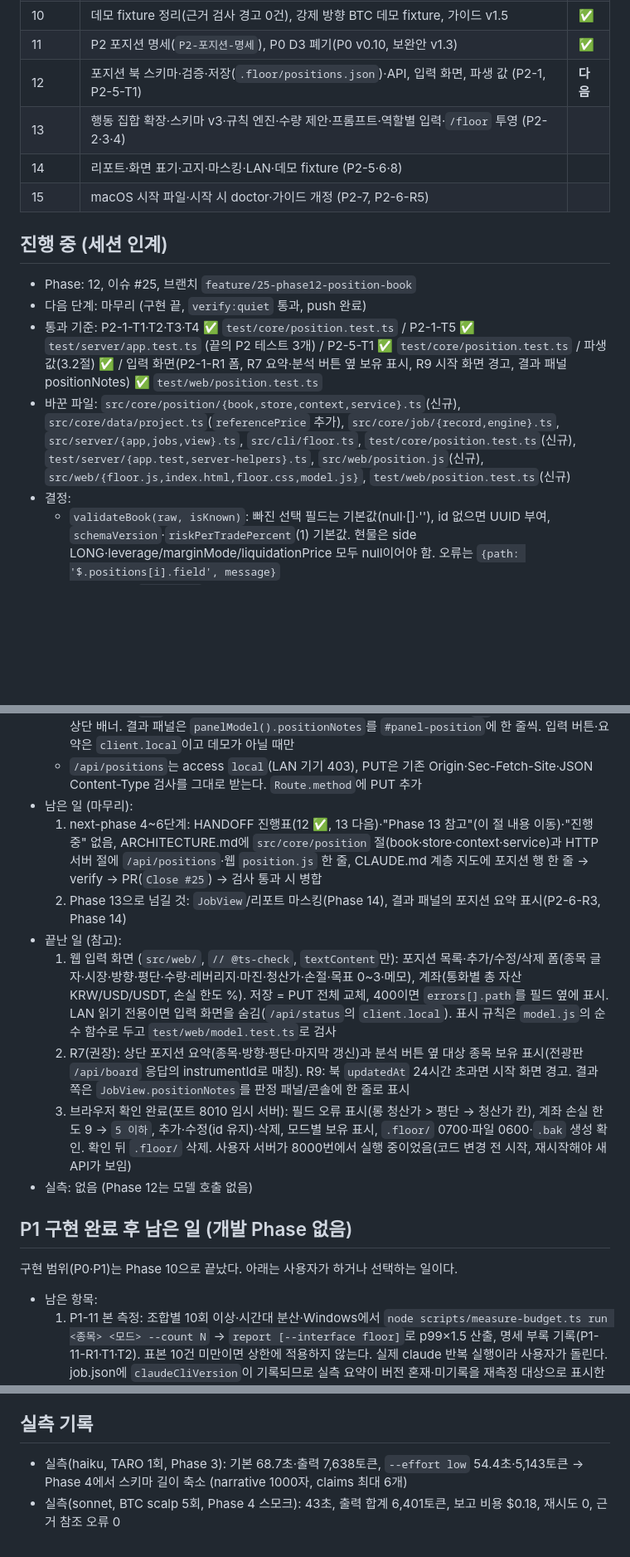
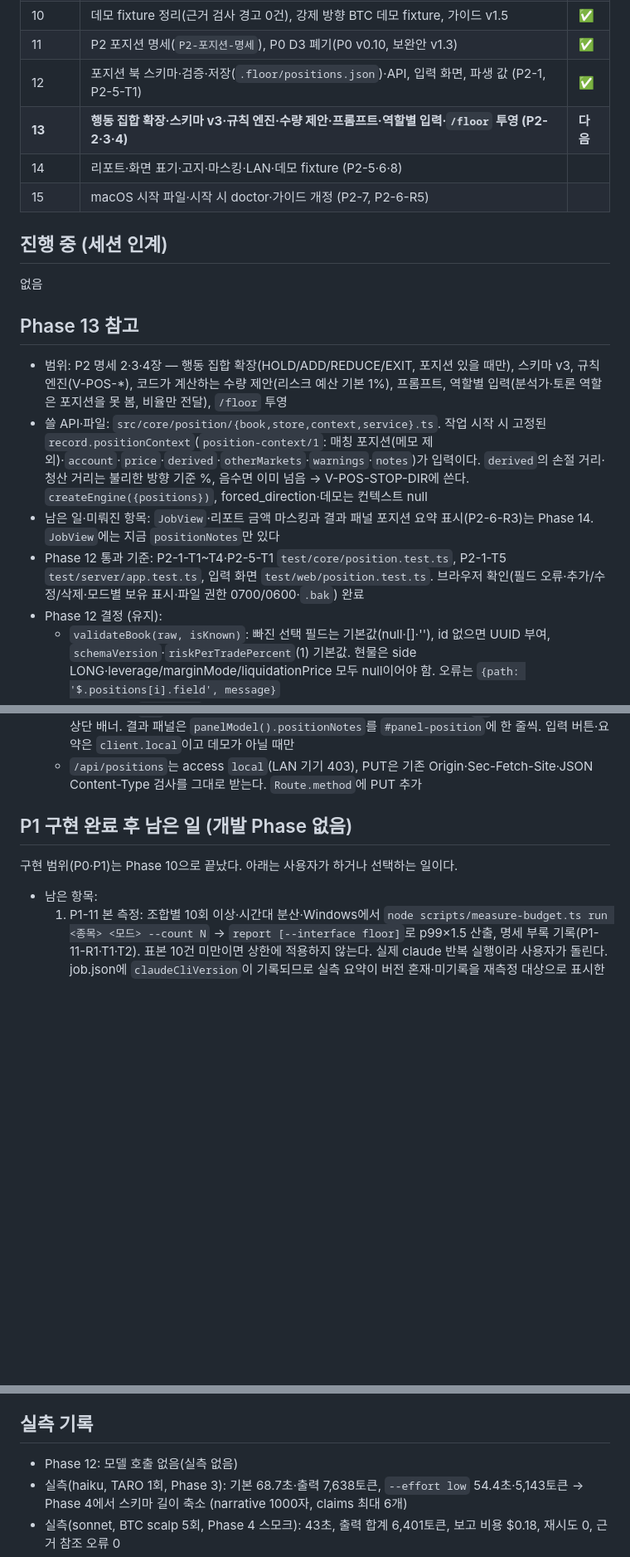
Before and after one commit to kokkumong/pixel-trading-floor, a Markdown page: docs/HANDOFF.md, 3 parts joined by grey strips. Shown at 83% size. Rendered like a GitHub page; blank space fills up the shorter version.

Commit message:
docs: Phase 12 완료 인계와 포지션 계층 문서
Co-Authored-By: Claude Opus 5.5 <noreply@anthropic.com>

```diff
--- a/docs/HANDOFF.md
+++ b/docs/HANDOFF.md
@@ -20,19 +20,22 @@ Phase 하나 = 이슈 하나 = PR 하나. 세션은 구현 세션과 마무리
 | 9 | 근거 인용 검사(P1-10-R1·R3·R5, 화면·리포트 경고), job.json CLI 버전(P1-11-R3) | ✅ |
 | 10 | 데모 fixture 정리(근거 검사 경고 0건), 강제 방향 BTC 데모 fixture, 가이드 v1.5 | ✅ |
 | 11 | P2 포지션 명세(`P2-포지션-명세`), P0 D3 폐기(P0 v0.10, 보완안 v1.3) | ✅ |
-| 12 | 포지션 북 스키마·검증·저장(`.floor/positions.json`)·API, 입력 화면, 파생 값 (P2-1, P2-5-T1) | **다음** |
-| 13 | 행동 집합 확장·스키마 v3·규칙 엔진·수량 제안·프롬프트·역할별 입력·`/floor` 투영 (P2-2·3·4) | |
+| 12 | 포지션 북 스키마·검증·저장(`.floor/positions.json`)·API, 입력 화면, 파생 값 (P2-1, P2-5-T1) | ✅ |
+| **13** | **행동 집합 확장·스키마 v3·규칙 엔진·수량 제안·프롬프트·역할별 입력·`/floor` 투영 (P2-2·3·4)** | **다음** |
 | 14 | 리포트·화면 표기·고지·마스킹·LAN·데모 fixture (P2-5·6·8) | |
 | 15 | macOS 시작 파일·시작 시 doctor·가이드 개정 (P2-7, P2-6-R5) | |
 
 ## 진행 중 (세션 인계)
 
 <!-- Phase 도중 세션을 나눌 때만 채운다. 형식은 next-phase 스킬 "중간 인계" 참고. PR 병합 전에 "Phase N+1 참고"로 옮기고 "없음"으로 되돌린다 -->
-- Phase: 12, 이슈 #25, 브랜치 `feature/25-phase12-position-book`
-- 다음 단계: 마무리 (구현 끝, `verify:quiet` 통과, push 완료)
-- 통과 기준: P2-1-T1·T2·T3·T4 ✅ `test/core/position.test.ts` / P2-1-T5 ✅ `test/server/app.test.ts` (끝의 P2 테스트 3개) / P2-5-T1 ✅ `test/core/position.test.ts` / 파생 값(3.2절) ✅ / 입력 화면(P2-1-R1 폼, R7 요약·분석 버튼 옆 보유 표시, R9 시작 화면 경고, 결과 패널 positionNotes) ✅ `test/web/position.test.ts`
-- 바꾼 파일: `src/core/position/{book,store,context,service}.ts`(신규), `src/core/data/project.ts`(`referencePrice` 추가), `src/core/job/{record,engine}.ts`, `src/server/{app,jobs,view}.ts`, `src/cli/floor.ts`, `test/core/position.test.ts`(신규), `test/server/{app.test,server-helpers}.ts`, `src/web/position.js`(신규), `src/web/{floor.js,index.html,floor.css,model.js}`, `test/web/position.test.ts`(신규)
-- 결정:
+없음
+
+## Phase 13 참고
+- 범위: P2 명세 2·3·4장 — 행동 집합 확장(HOLD/ADD/REDUCE/EXIT, 포지션 있을 때만), 스키마 v3, 규칙 엔진(V-POS-*), 코드가 계산하는 수량 제안(리스크 예산 기본 1%), 프롬프트, 역할별 입력(분석가·토론 역할은 포지션을 못 봄, 비율만 전달), `/floor` 투영
+- 쓸 API·파일: `src/core/position/{book,store,context,service}.ts`. 작업 시작 시 고정된 `record.positionContext`(`position-context/1`: 매칭 포지션(메모 제외)·`account`·`price`·`derived`·`otherMarkets`·`warnings`·`notes`)가 입력이다. `derived`의 손절 거리·청산 거리는 불리한 방향 기준 %, 음수면 이미 넘음 → V-POS-STOP-DIR에 쓴다. `createEngine({positions})`, forced_direction·데모는 컨텍스트 null
+- 남은 일·미뤄진 항목: `JobView`·리포트 금액 마스킹과 결과 패널 포지션 요약 표시(P2-6-R3)는 Phase 14. `JobView`에는 지금 `positionNotes`만 있다
+- Phase 12 통과 기준: P2-1-T1~T4·P2-5-T1 `test/core/position.test.ts`, P2-1-T5 `test/server/app.test.ts`, 입력 화면 `test/web/position.test.ts`. 브라우저 확인(필드 오류·추가/수정/삭제·모드별 보유 표시·파일 권한 0700/0600·`.bak`) 완료
+- Phase 12 결정 (유지):
   - `validateBook(raw, isKnown)`: 빠진 선택 필드는 기본값(null·[]·''), id 없으면 UUID 부여, `schemaVersion`·`riskPerTradePercent`(1) 기본값. 현물은 side LONG·leverage/marginMode/liquidationPrice 모두 null이어야 함. 오류는 `{path: '$.positions[i].field', message}`
   - 미국 종목 id(`US:TICKER`)는 저장 시 조회로 확인하고, 읽을 때는 형식만 본다(재시작 뒤 조회 캐시가 비어도 읽히도록)
   - PUT 본문의 포지션은 `instrumentId` 대신 `symbol`(분석 입력과 같은 글자)을 보낼 수 있다 → `resolveWithLookup(symbol, 'algorithm')`로 해석, 실패는 `$.positions[i].symbol` 오류. `updatedAt`은 서버 시각. 응답 `BookView {status: ok|missing|invalid, book, errors, names}` (`names`: instrumentId → 표시 이름). 400 응답은 `{error:'E-INPUT', message, errors}`
@@ -43,14 +46,6 @@ Phase 하나 = 이슈 하나 = PR 하나. 세션은 구현 세션과 마무리
   - 웹: 순수 함수는 `src/web/position.js`(`formToPosition`·`positionToForm`·`bookPayload`·`fieldErrors`·`summaryRows`·`holdingLabel`·`staleWarning`). 저장은 포지션 폼 저장·계좌 저장·삭제마다 즉시 PUT(북 전체 교체, 초안 없음). 기존 포지션 수정은 종목 글자를 안 바꾸면 `id`·`instrumentId`를 보내고, 바꾸면 `id`+`symbol`. 목표가는 공백·`/`·(뒤에 세 자리 숫자가 아닌) 쉼표로 나눈다. 현물이면 방향 LONG·레버리지/마진/청산가 null로 보낸다. 400이면 편집 중 포지션(번호)·계좌 오류는 필드 옆(`instrumentId` 오류는 종목 칸), 나머지는 목록
   - 웹: 분석 버튼 옆 보유 표시는 모드로 시장을 정한다(알고리즘=현물, 그 외=무기한, 강제 방향은 "보유를 반영하지 않음"). 상단 요약 수익률은 전광판 종목과 같은 포지션만(전광판 현재가 기준). 통화는 전광판 통화, 없으면 `KR:`→KRW 그 외 USD(표시용). 오래된 보유 경고는 북 status `ok`이고 24시간 초과일 때 상단 배너. 결과 패널은 `panelModel().positionNotes`를 `#panel-position`에 한 줄씩. 입력 버튼·요약은 `client.local`이고 데모가 아닐 때만
   - `/api/positions`는 access `local`(LAN 기기 403), PUT은 기존 Origin·Sec-Fetch-Site·JSON Content-Type 검사를 그대로 받는다. `Route.method`에 PUT 추가
-- 남은 일 (마무리):
-  1. next-phase 4~6단계: HANDOFF 진행표(12 ✅, 13 다음)·"Phase 13 참고"(이 절 내용 이동)·"진행 중" 없음, ARCHITECTURE.md에 `src/core/position` 절(book·store·context·service)과 HTTP 서버 절에 `/api/positions`·웹 `position.js` 한 줄, CLAUDE.md 계층 지도에 포지션 행 한 줄 → verify → PR(`Close #25`) → 검사 통과 시 병합
-  2. Phase 13으로 넘길 것: `JobView`/리포트 마스킹(Phase 14), 결과 패널의 포지션 요약 표시(P2-6-R3, Phase 14)
-- 끝난 일 (참고):
-  1. 웹 입력 화면 (`src/web/`, `// @ts-check`, `textContent`만): 포지션 목록·추가/수정/삭제 폼(종목 글자·시장·방향·평단·수량·레버리지·마진·청산가·손절·목표 0~3·메모), 계좌(통화별 총 자산 KRW/USD/USDT, 손실 한도 %). 저장 = PUT 전체 교체, 400이면 `errors[].path`를 필드 옆에 표시. LAN 읽기 전용이면 입력 화면을 숨김(`/api/status`의 `client.local`). 표시 규칙은 `model.js`의 순수 함수로 두고 `test/web/model.test.ts`로 검사
-  2. R7(권장): 상단 포지션 요약(종목·방향·평단·마지막 갱신)과 분석 버튼 옆 대상 종목 보유 표시(전광판 `/api/board` 응답의 instrumentId로 매칭). R9: 북 `updatedAt` 24시간 초과면 시작 화면 경고. 결과 쪽은 `JobView.positionNotes`를 판정 패널/콘솔에 한 줄로 표시
-  3. 브라우저 확인 완료(포트 8010 임시 서버): 필드 오류 표시(롱 청산가 > 평단 → 청산가 칸), 계좌 손실 한도 9 → `5 이하`, 추가·수정(id 유지)·삭제, 모드별 보유 표시, `.floor/` 0700·파일 0600·`.bak` 생성 확인. 확인 뒤 `.floor/` 삭제. 사용자 서버가 8000번에서 실행 중이었음(코드 변경 전 시작, 재시작해야 새 API가 보임)
-- 실측: 없음 (Phase 12는 모델 호출 없음)
 
 ## P1 구현 완료 후 남은 일 (개발 Phase 없음)
 구현 범위(P0·P1)는 Phase 10으로 끝났다. 아래는 사용자가 하거나 선택하는 일이다.
@@ -75,6 +70,7 @@ Phase 하나 = 이슈 하나 = PR 하나. 세션은 구현 세션과 마무리
 
 ## 실측 기록
 
+- Phase 12: 모델 호출 없음(실측 없음)
 - 실측(haiku, TARO 1회, Phase 3): 기본 68.7초·출력 7,638토큰, `--effort low` 54.4초·5,143토큰 → Phase 4에서 스키마 길이 축소 (narrative 1000자, claims 최대 6개)
 - 실측(sonnet, BTC scalp 5회, Phase 4 스모크): 43초, 출력 합계 6,401토큰, 보고 비용 $0.18, 재시도 0, 근거 참조 오류 0
 - 실측(sonnet, BTC algorithm 13회, Phase 5 스모크 = M1): 86초, 출력 합계 약 14,300토큰, 보고 비용 $0.458, 재시도 0, 토론 2라운드, PM 기각
```
Also changed, not shown: CLAUDE.md (+1 -0 lines), docs/ARCHITECTURE.md (+7 -0 lines).
